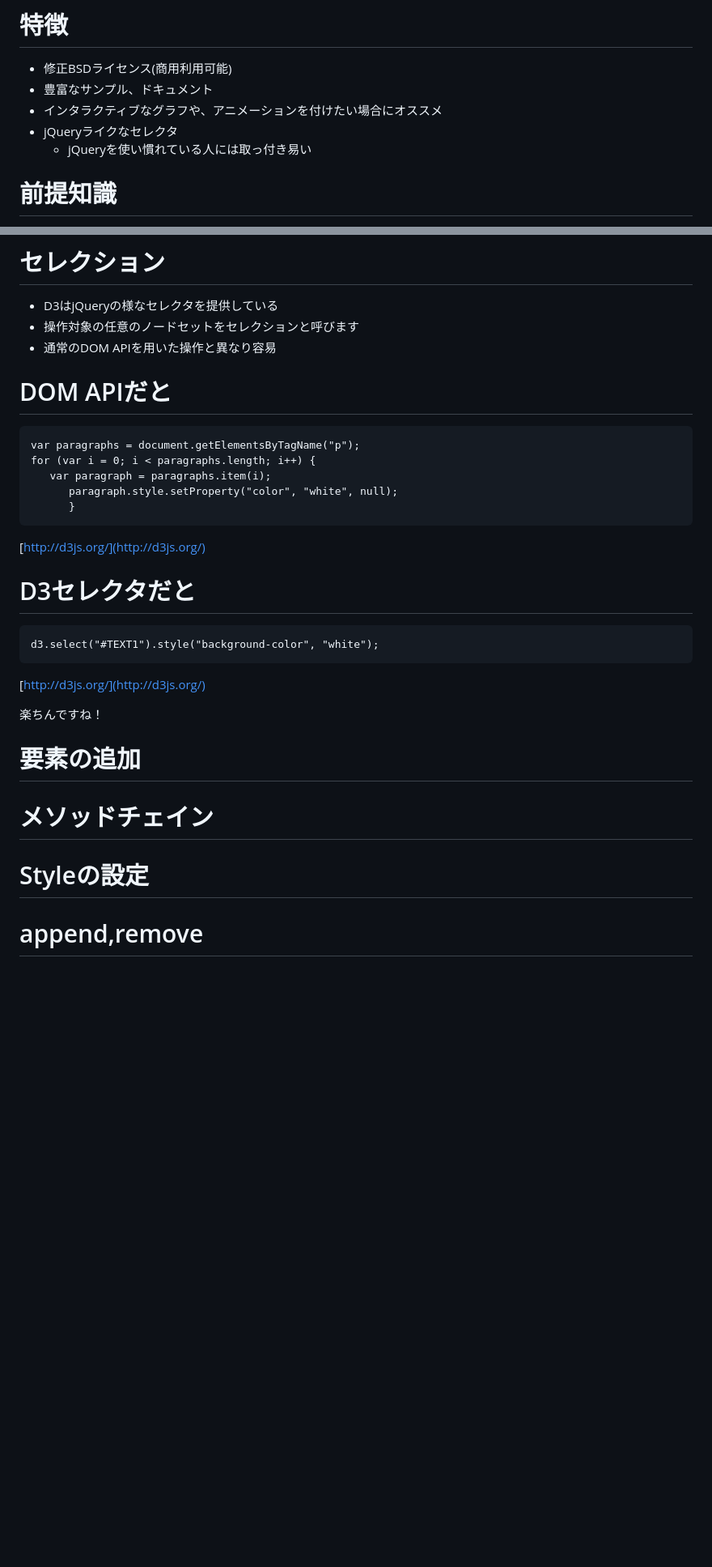
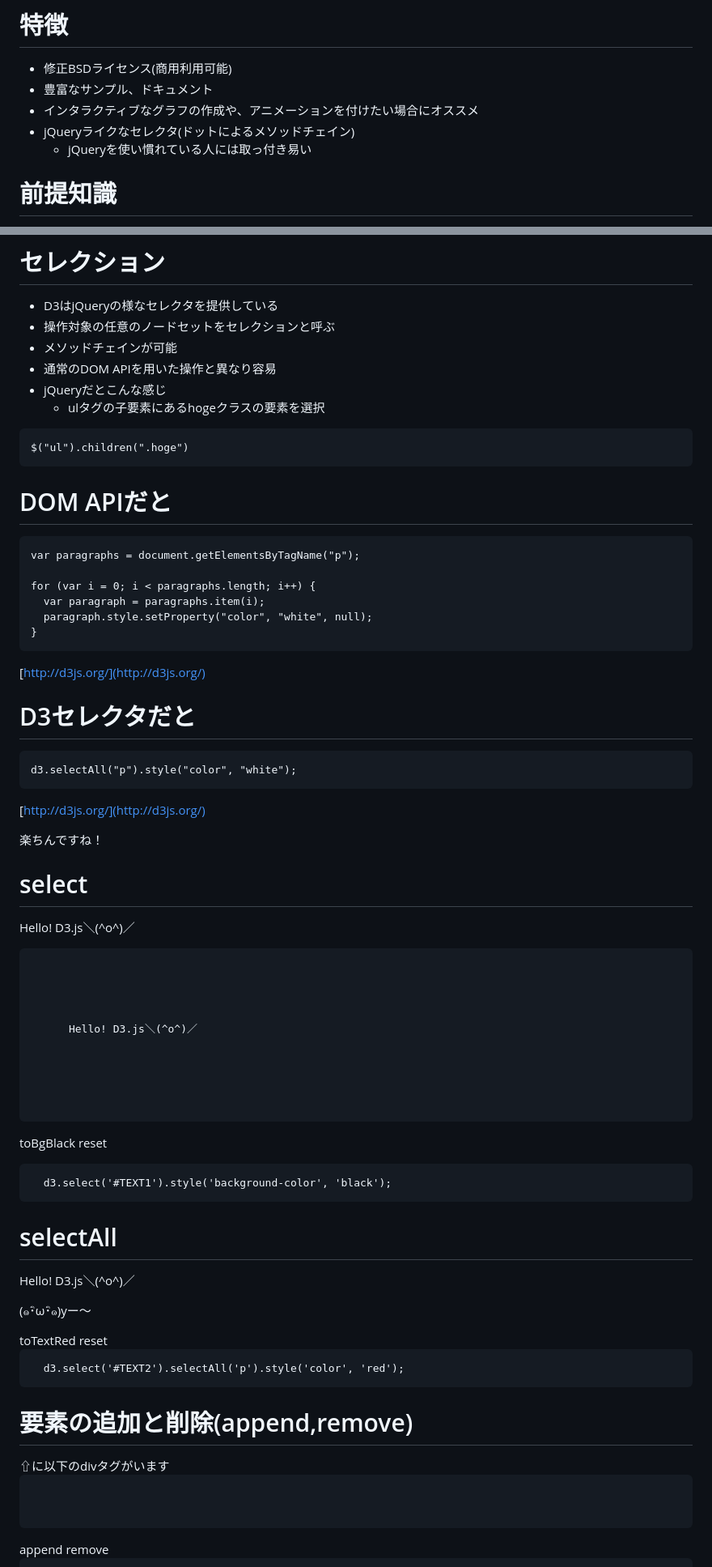
Before and after one commit to tenten0213/slide, a Markdown page: introduction_to_d3.js/index.md, 2 parts joined by grey strips. Shown: that part at 81% size. Rendered like a GitHub page; blank space fills up the shorter version.

```diff
--- a/introduction_to_d3.js/index.md
+++ b/introduction_to_d3.js/index.md
@@ -24,8 +52,8 @@ cover: d3.jpg
 # 特徴
 * 修正BSDライセンス(商用利用可能)
 * 豊富なサンプル、ドキュメント
-* インタラクティブなグラフや、アニメーションを付けたい場合にオススメ
-* jQueryライクなセレクタ
+* インタラクティブなグラフの作成や、アニメーションを付けたい場合にオススメ
+* jQueryライクなセレクタ(ドットによるメソッドチェイン)
   * jQueryを使い慣れている人には取っ付き易い
 
 # 前提知識
@@ -80,33 +109,105 @@ Galleryにあるサンプルは綺麗で参考にはなるのですが、
 
 # セレクション
 * D3はjQueryの様なセレクタを提供している
-* 操作対象の任意のノードセットをセレクションと呼びます
+* 操作対象の任意のノードセットをセレクションと呼ぶ
+* メソッドチェインが可能
 * 通常のDOM APIを用いた操作と異なり容易
+* jQueryだとこんな感じ
+  * ulタグの子要素にあるhogeクラスの要素を選択
+
+<pre class="brush: js">
+$("ul").children(".hoge")
+</pre>
 
 # DOM APIだと
 
 <pre class="brush: js">
 var paragraphs = document.getElementsByTagName("p");
+
 for (var i = 0; i < paragraphs.length; i++) {
-   var paragraph = paragraphs.item(i);
-      paragraph.style.setProperty("color", "white", null);
-      }
+  var paragraph = paragraphs.item(i);
+  paragraph.style.setProperty("color", "white", null);
+}
 </pre>
 [http://d3js.org/](http://d3js.org/)
 
 # D3セレクタだと
 
 <pre class="brush: js">
-d3.select("#TEXT1").style("background-color", "white");
+d3.selectAll("p").style("color", "white");
 </pre>
 [http://d3js.org/](http://d3js.org/)
 
 楽ちんですね！
 
-# 要素の追加
+# select
 
-# メソッドチェイン
+<div>
+  <div id="TEXT1">
+    <p>
+      Hello! D3.js＼(^o^)／
+    </p>
+  </div>
+<pre class="brush: html">
+  <div id="TEXT1">
+    <p>
+      Hello! D3.js＼(^o^)／
+    </p>
+  </div>
+</pre>
 
-# Styleの設定
+<button class="btn btn-primary" onclick="
+  d3.select('#TEXT1').style('background-color', 'black')">
+  toBgBlack
+</button>
+<button class="btn btn-danger" onclick="
+  d3.select('#TEXT1').style('background-color', 'white')">
+  reset
+</button>
+<pre class="brush: js">
+  d3.select('#TEXT1').style('background-color', 'black');
+</pre>
+</div>
 
-# append,remove
+# selectAll
+
+<div>
+  <div id="TEXT2">
+    <p>
+      Hello! D3.js＼(^o^)／
+    </p>
+    <p>
+      (๑･ิω･ิ๑)yー～
+    </p>
+  </div>
+<button class="btn btn-primary" onclick="
+  d3.select('#TEXT2').selectAll('p').style('color', 'red')">
+  toTextRed
+</button>
+<button class="btn btn-danger" onclick="
+  d3.select('#TEXT2').selectAll('p').style('color', 'black')">
+  reset
+</button>
+<pre class="brush: js">
+  d3.select('#TEXT2').selectAll('p').style('color', 'red');
+</pre>
+
+</div>
+
+# 要素の追加と削除(append,remove)
+
+<div id="appendAndRemove"></div>
+⇧に以下のdivタグがいます
+<div>
+<pre class="brush: html">
+  <div id="appendAndRemove"></div>
+</pre>
+<button class="btn btn-primary" onclick="
+  d3.select('#appendAndRemove').append('p').text('ｷﾀ━(ﾟ∀ﾟ)━!')">
+  append
+</button>
+<button class="btn btn-danger" onclick="
+  d3.select('#appendAndRemove').selectAll('p').node().remove()">
+  remove
+</button>
+
```
Also changed, not shown: other parts of introduction_to_d3.js/index.md (+147 -8 lines), introduction_to_d3.js/pictures/d3.jpg (deleted), introduction_to_d3.js/pictures/d3.png (added), 8 other files.
